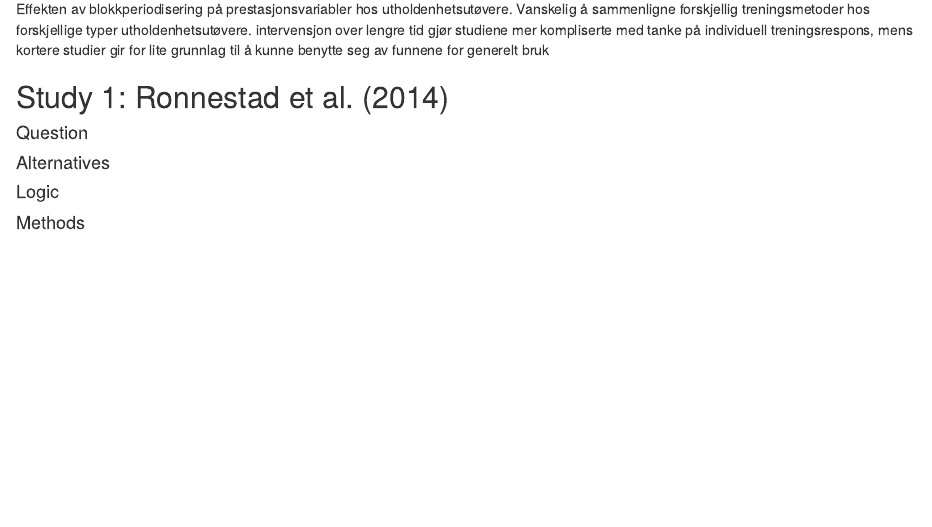
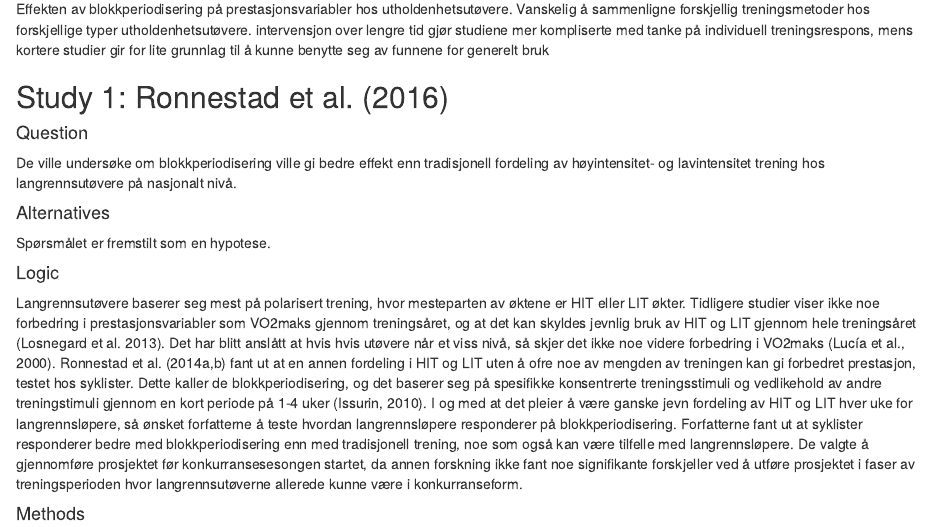
Before and after one commit to veli1793/Assignment-4, an R Markdown document (Analyse_QALMRI.Rmd): the page in a window 1100 px wide, from 180 px down. Rendered offline with R 4.5, knitr and Pandoc, with nearby package versions.

Commit message:
Update 2

```diff
--- a/Analyse_QALMRI.Rmd
+++ b/Analyse_QALMRI.Rmd
@@ -9,13 +9,19 @@ output: html_document
 
 Effekten av blokkperiodisering på prestasjonsvariabler hos utholdenhetsutøvere. Vanskelig å sammenligne forskjellig treningsmetoder hos forskjellige typer utholdenhetsutøvere. intervensjon over lengre tid gjør studiene mer kompliserte med tanke på individuell treningsrespons, mens kortere studier gir for lite grunnlag til å kunne benytte seg av funnene for generelt bruk
 
-## Study 1: Ronnestad et al. (2014)
+## Study 1: Ronnestad et al. (2016)
 
 #### Question
 
+De ville undersøke om blokkperiodisering ville gi bedre effekt enn tradisjonell fordeling av høyintensitet- og lavintensitet trening hos langrennsutøvere på nasjonalt nivå.
+
 #### Alternatives
 
+Spørsmålet er fremstilt som en hypotese.
+
 #### Logic
+
+Langrennsutøvere baserer seg mest på polarisert trening, hvor mesteparten av øktene er HIT eller LIT økter. Tidligere studier viser ikke noe forbedring i prestasjonsvariabler som VO2maks gjennom treningsåret, og at det kan skyldes jevnlig bruk av HIT og LIT gjennom hele treningsåret (Losnegard et al. 2013). Det har blitt anslått at hvis hvis utøvere når et viss nivå, så skjer det ikke noe videre forbedring i VO2maks (Lucía et al., 2000). Ronnestad et al. (2014a,b) fant ut at en annen fordeling i HIT og LIT uten å ofre noe av mengden av treningen kan gi forbedret prestasjon, testet hos syklister. Dette kaller de blokkperiodisering, og det baserer seg på spesifikke konsentrerte treningsstimuli og vedlikehold av andre treningstimuli gjennom en kort periode på 1-4 uker (Issurin, 2010). I og med at det pleier å være ganske jevn fordeling av HIT og LIT hver uke for langrennsløpere, så ønsket forfatterne å teste hvordan langrennsløpere responderer på blokkperiodisering. Forfatterne fant ut at syklister responderer bedre med blokkperiodisering enn med tradisjonell trening, noe som også kan være tilfelle med langrennsløpere. De valgte å gjennomføre prosjektet før konkurransesesongen startet, da annen forskning ikke fant noe signifikante forskjeller ved å utføre prosjektet i faser av treningsperioden hvor langrennsutøverne allerede kunne være i konkurranseform.
 
 #### Methods
 
```
